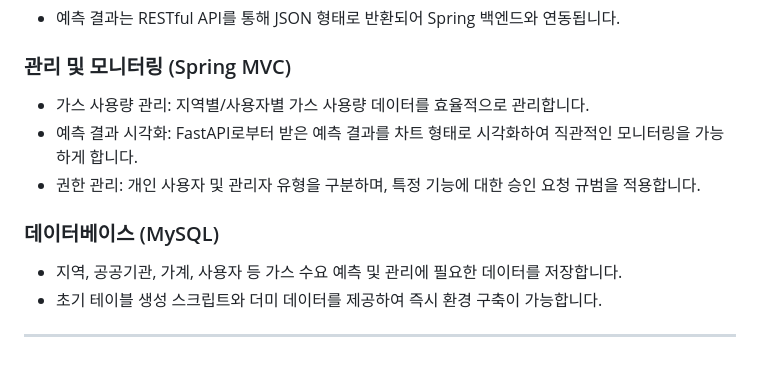
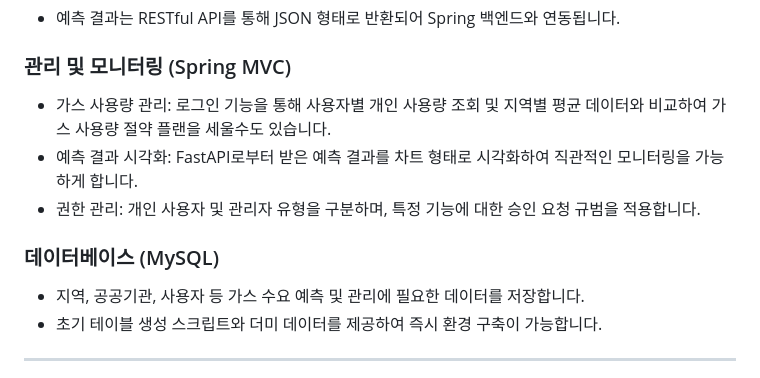
Before and after one commit to yamimi-331/gasmonitoringdash, a Markdown page: README.md, the part around the change. Rendered like a GitHub page.

```diff
--- a/README.md
+++ b/README.md
@@ -82,14 +82,13 @@ GasMonitoringDashboard/
 
 ### 관리 및 모니터링 (Spring MVC)
 
-* 가스 사용량 관리: 지역별/사용자별 가스 사용량 데이터를 효율적으로 관리합니다.
+* 가스 사용량 관리: 로그인 기능을 통해 사용자별 개인 사용량 조회 및 지역별 평균 데이터와 비교하여 가스 사용량 절약 플랜을 세울수도 있습니다.
 * 예측 결과 시각화: FastAPI로부터 받은 예측 결과를 차트 형태로 시각화하여 직관적인 모니터링을 가능하게 합니다.
 * 권한 관리: 개인 사용자 및 관리자 유형을 구분하며, 특정 기능에 대한 승인 요청 규범을 적용합니다.
 
-
 ### 데이터베이스 (MySQL)
 
-* 지역, 공공기관, 가계, 사용자 등 가스 수요 예측 및 관리에 필요한 데이터를 저장합니다.
+* 지역, 공공기관, 사용자 등 가스 수요 예측 및 관리에 필요한 데이터를 저장합니다.
 * 초기 테이블 생성 스크립트와 더미 데이터를 제공하여 즉시 환경 구축이 가능합니다.
 
 ---
```
